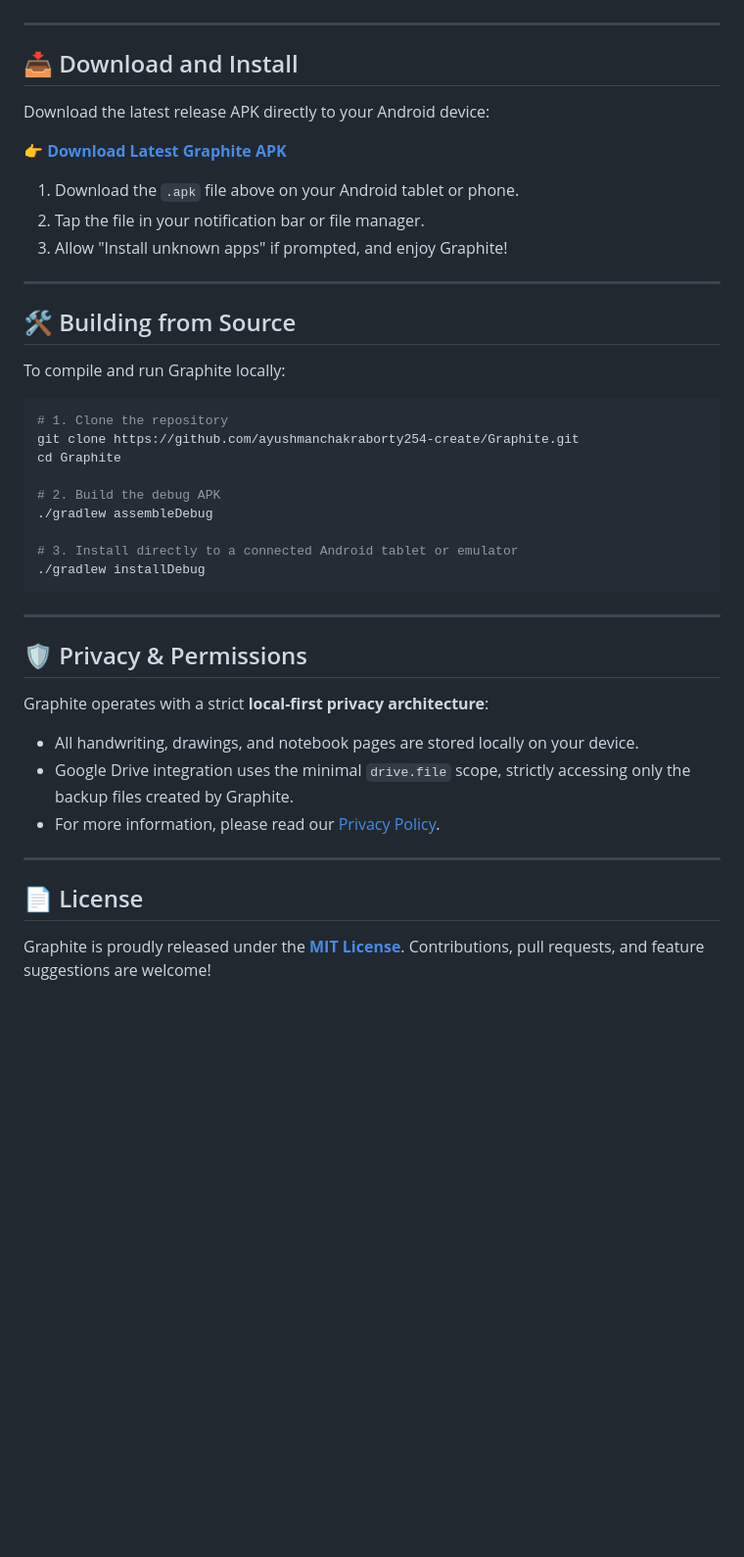
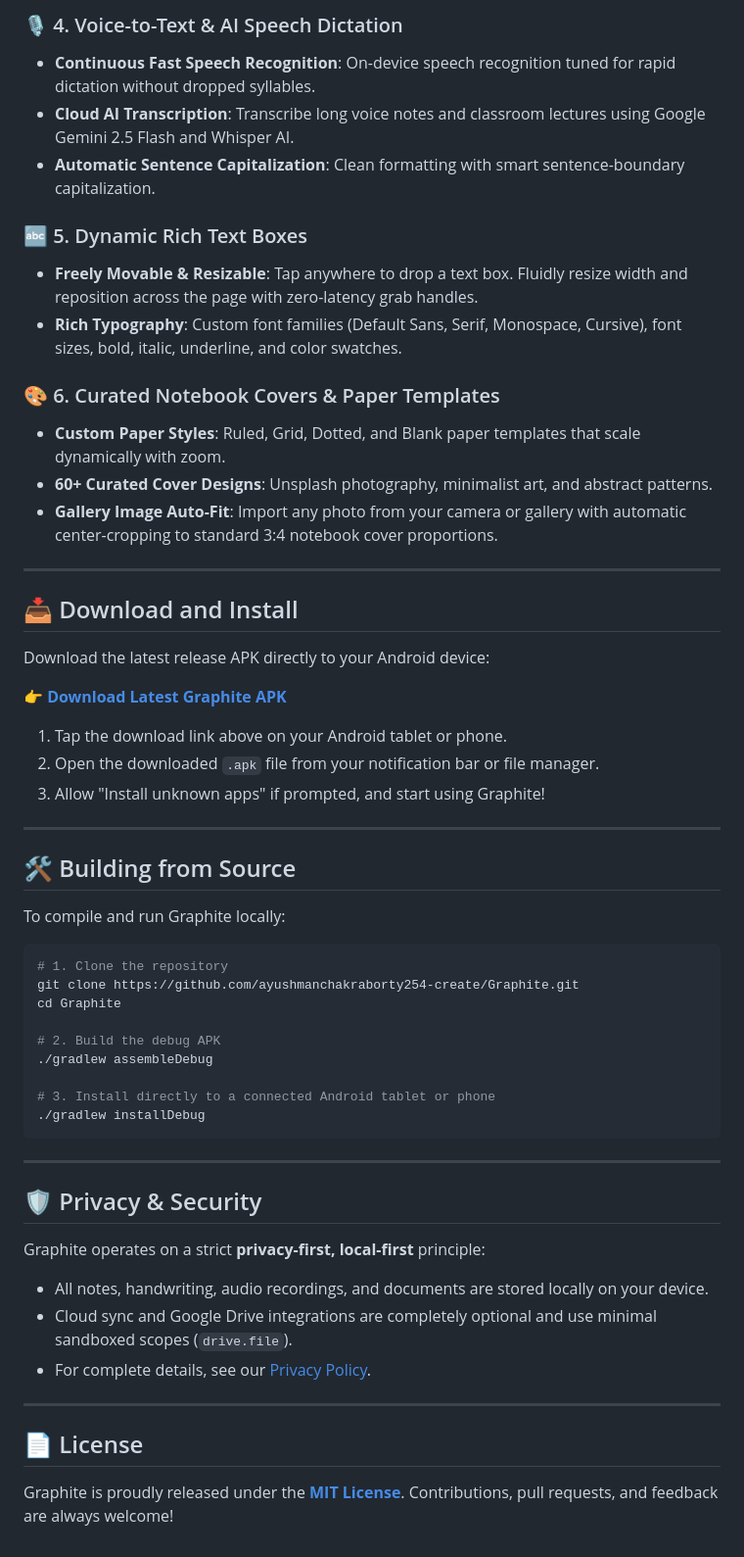
Before and after one commit to ayushmanchakraborty254-create/Graphite, a Markdown page: README.md, the part around one of its changes. Shown at 98% size. Rendered like a GitHub page; blank space fills up the shorter version.

````diff
--- a/README.md
+++ b/README.md
@@ -34,3 +44,16 @@ Whether you're annotating 100-page academic lecture PDFs, writing handwritten ma
+### 🎙️ 4. Voice-to-Text & AI Speech Dictation
+* **Continuous Fast Speech Recognition**: On-device speech recognition tuned for rapid dictation without dropped syllables.
+* **Cloud AI Transcription**: Transcribe long voice notes and classroom lectures using Google Gemini 2.5 Flash and Whisper AI.
+* **Automatic Sentence Capitalization**: Clean formatting with smart sentence-boundary capitalization.
+
+### 🔤 5. Dynamic Rich Text Boxes
+* **Freely Movable & Resizable**: Tap anywhere to drop a text box. Fluidly resize width and reposition across the page with zero-latency grab handles.
+* **Rich Typography**: Custom font families (Default Sans, Serif, Monospace, Cursive), font sizes, bold, italic, underline, and color swatches.
+
+### 🎨 6. Curated Notebook Covers & Paper Templates
+* **Custom Paper Styles**: Ruled, Grid, Dotted, and Blank paper templates that scale dynamically with zoom.
+* **60+ Curated Cover Designs**: Unsplash photography, minimalist art, and abstract patterns.
+* **Gallery Image Auto-Fit**: Import any photo from your camera or gallery with automatic center-cropping to standard 3:4 notebook cover proportions.
 
 ---
 
@@ -40,9 +63,9 @@ Download the latest release APK directly to your Android device:
 
 👉 **[Download Latest Graphite APK](https://github.com/ayushmanchakraborty254-create/Graphite/releases/latest/download/app-release.apk)**
 
-1. Download the `.apk` file above on your Android tablet or phone.
-2. Tap the file in your notification bar or file manager.
-3. Allow "Install unknown apps" if prompted, and enjoy Graphite!
+1. Tap the download link above on your Android tablet or phone.
+2. Open the downloaded `.apk` file from your notification bar or file manager.
+3. Allow "Install unknown apps" if prompted, and start using Graphite!
 
 ---
 
@@ -58,21 +81,21 @@ cd Graphite
 # 2. Build the debug APK
 ./gradlew assembleDebug
 
-# 3. Install directly to a connected Android tablet or emulator
+# 3. Install directly to a connected Android tablet or phone
 ./gradlew installDebug
 ```
 
 ---
 
-## 🛡️ Privacy & Permissions
+## 🛡️ Privacy & Security
 
-Graphite operates with a strict **local-first privacy architecture**:
-* All handwriting, drawings, and notebook pages are stored locally on your device.
-* Google Drive integration uses the minimal `drive.file` scope, strictly accessing only the backup files created by Graphite.
-* For more information, please read our [Privacy Policy](PRIVACY.md).
+Graphite operates on a strict **privacy-first, local-first** principle:
+* All notes, handwriting, audio recordings, and documents are stored locally on your device.
+* Cloud sync and Google Drive integrations are completely optional and use minimal sandboxed scopes (`drive.file`).
+* For complete details, see our [Privacy Policy](PRIVACY.md).
 
 ---
 
 ## 📄 License
 
-Graphite is proudly released under the **[MIT License](LICENSE)**. Contributions, pull requests, and feature suggestions are welcome!
+Graphite is proudly released under the **[MIT License](LICENSE)**. Contributions, pull requests, and feedback are always welcome!
````
Also changed, not shown: other parts of README.md (+21 -11 lines).
